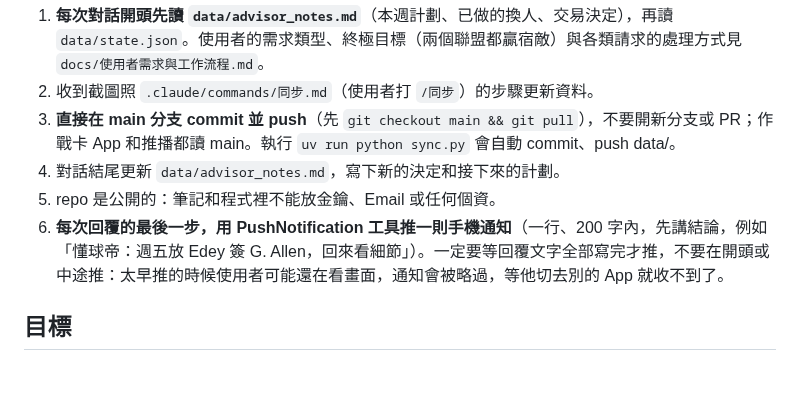
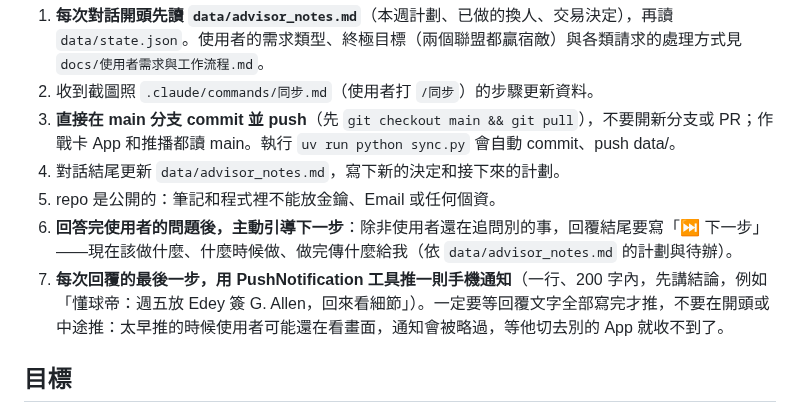
Before and after one commit to jengjih/fantasy-advisor, a Markdown page: CLAUDE.md, the part around the change. Drawn GitHub-style; blank space fills up the shorter version.

Commit message:
規則：回答完問題後主動引導下一步
Co-Authored-By: Claude Opus 5.5 <noreply@anthropic.com>
Claude-Session: https://claude.ai/code/session_01GgosuGws5GKKiAvSZDsZE4

```diff
--- a/CLAUDE.md
+++ b/CLAUDE.md
@@ -17,7 +17,8 @@
 3. **直接在 main 分支 commit 並 push**（先 `git checkout main && git pull`），不要開新分支或 PR；作戰卡 App 和推播都讀 main。執行 `uv run python sync.py` 會自動 commit、push data/。
 4. 對話結尾更新 `data/advisor_notes.md`，寫下新的決定和接下來的計劃。
 5. repo 是公開的：筆記和程式裡不能放金鑰、Email 或任何個資。
-6. **每次回覆的最後一步，用 PushNotification 工具推一則手機通知**（一行、200 字內，先講結論，例如「懂球帝：週五放 Edey 簽 G. Allen，回來看細節」）。一定要等回覆文字全部寫完才推，不要在開頭或中途推：太早推的時候使用者可能還在看畫面，通知會被略過，等他切去別的 App 就收不到了。
+6. **回答完使用者的問題後，主動引導下一步**：除非使用者還在追問別的事，回覆結尾要寫「⏭️ 下一步」——現在該做什麼、什麼時候做、做完傳什麼給我（依 `data/advisor_notes.md` 的計劃與待辦）。
+7. **每次回覆的最後一步，用 PushNotification 工具推一則手機通知**（一行、200 字內，先講結論，例如「懂球帝：週五放 Edey 簽 G. Allen，回來看細節」）。一定要等回覆文字全部寫完才推，不要在開頭或中途推：太早推的時候使用者可能還在看畫面，通知會被略過，等他切去別的 App 就收不到了。
 
 ## 目標
 連結 Yahoo Fantasy API 和 NBA 數據，替兩個聯盟產生每日建議，最後做成手機作戰卡 App，再加上 LINE 推播（LINE Notify 已停用，要用 Messaging API）。
```
Also changed, not shown: docs/使用者需求與工作流程.md (+1 -0 lines).
